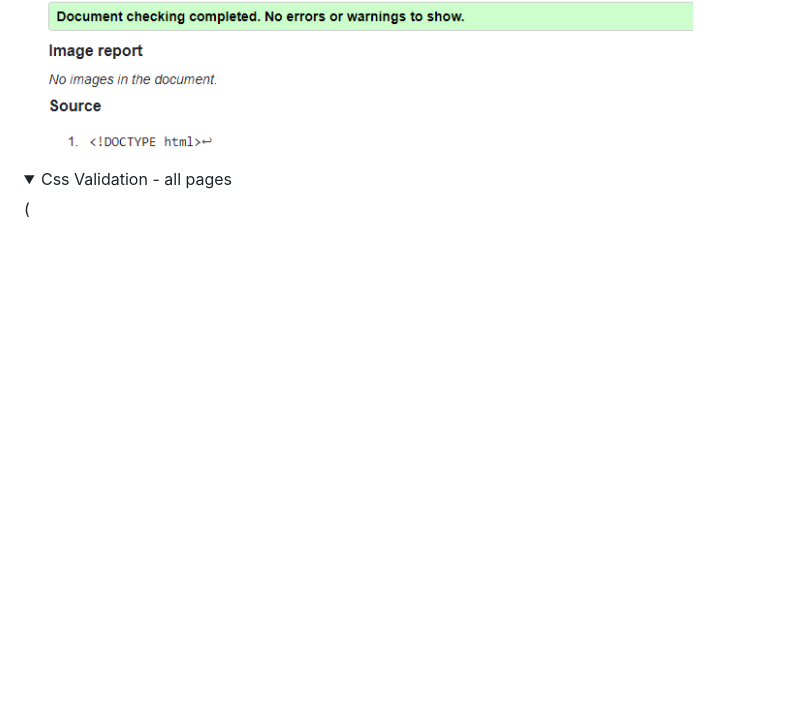
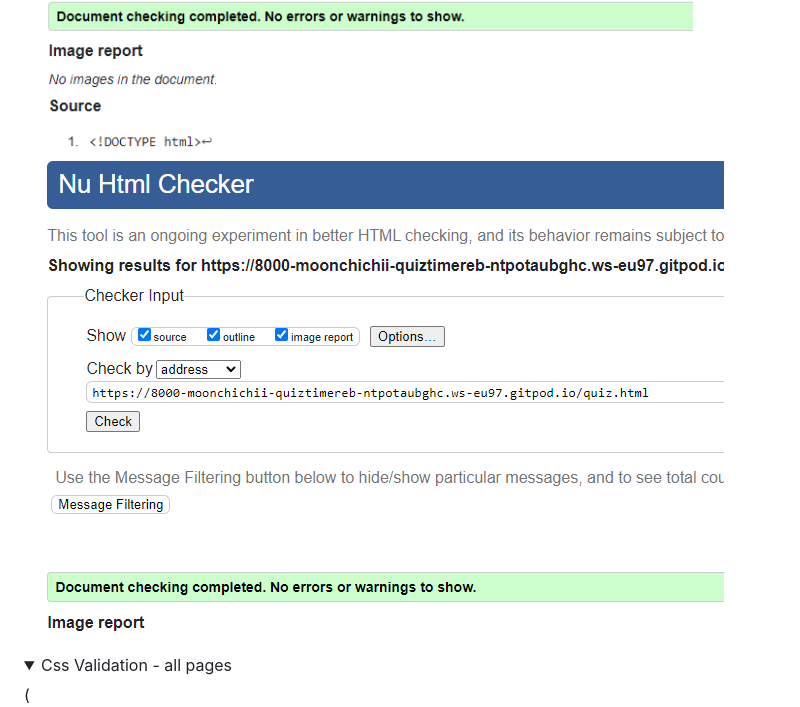
Before and after one commit to Moonchichiii/quiztime-rebuild, a Markdown page: README.md, the part around the change. Drawn GitHub-style; pictures changed too: assets/readme-content/validation/Screenshot 2023-05-13 061545.png (added); folded sections open; blank space fills up the shorter version.

Commit message:
updated and added the screenshot of the last html validation.

```diff
--- a/README.md
+++ b/README.md
@@ -46,7 +46,7 @@ Validation
   ![Alt text](assets/readme-content/validation/Screenshot%202023-05-13%20010604.png)
    ![Alt text](assets/readme-content/validation/Screenshot%202023-05-13%20010709.png)
    ![Alt text](assets/readme-content/validation/Screenshot%202023-05-13%20010733.png)
-
+  ![Alt text](assets/readme-content/validation/Screenshot%202023-05-13%20061545.png)
 
 </details>
 
```
